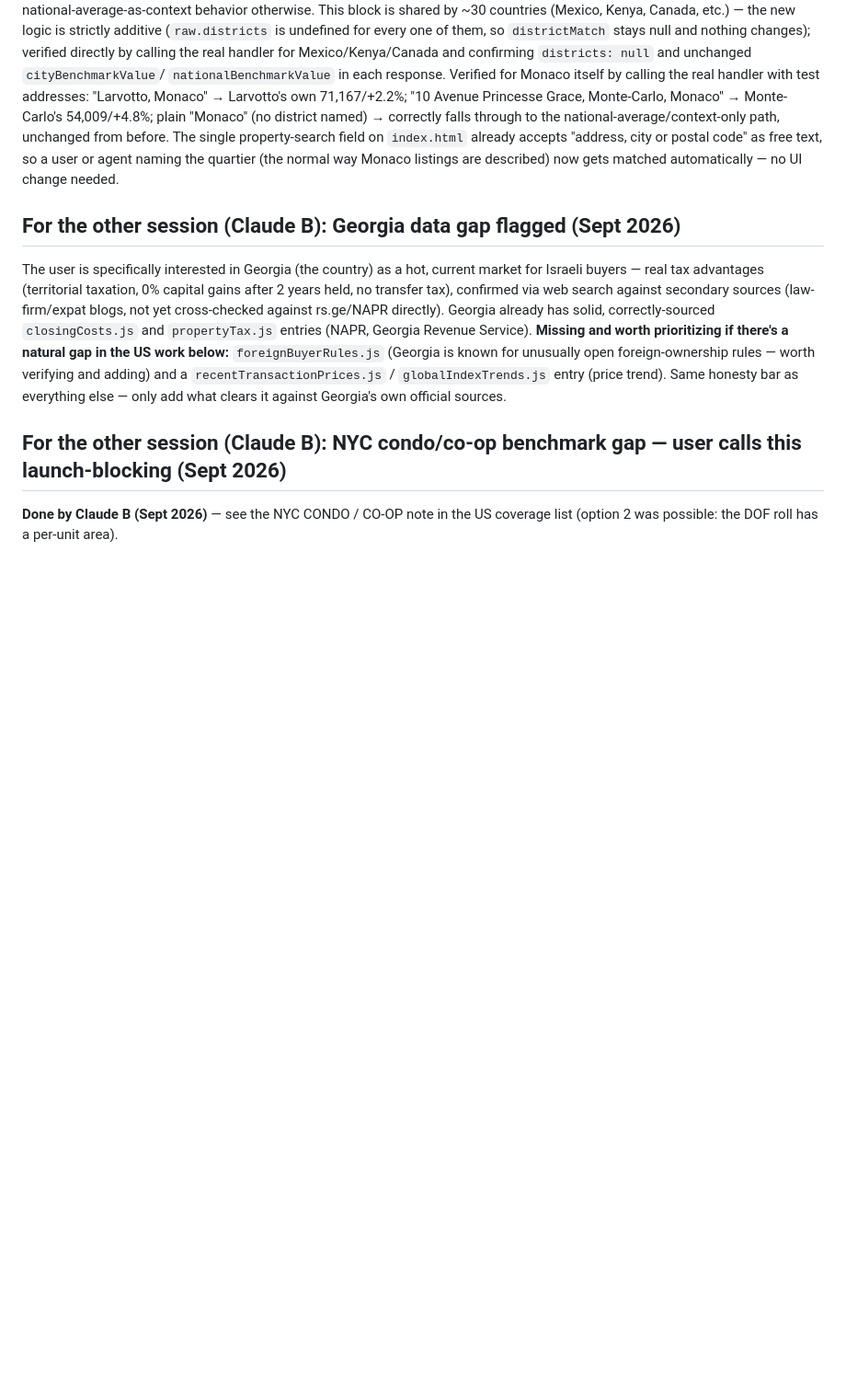
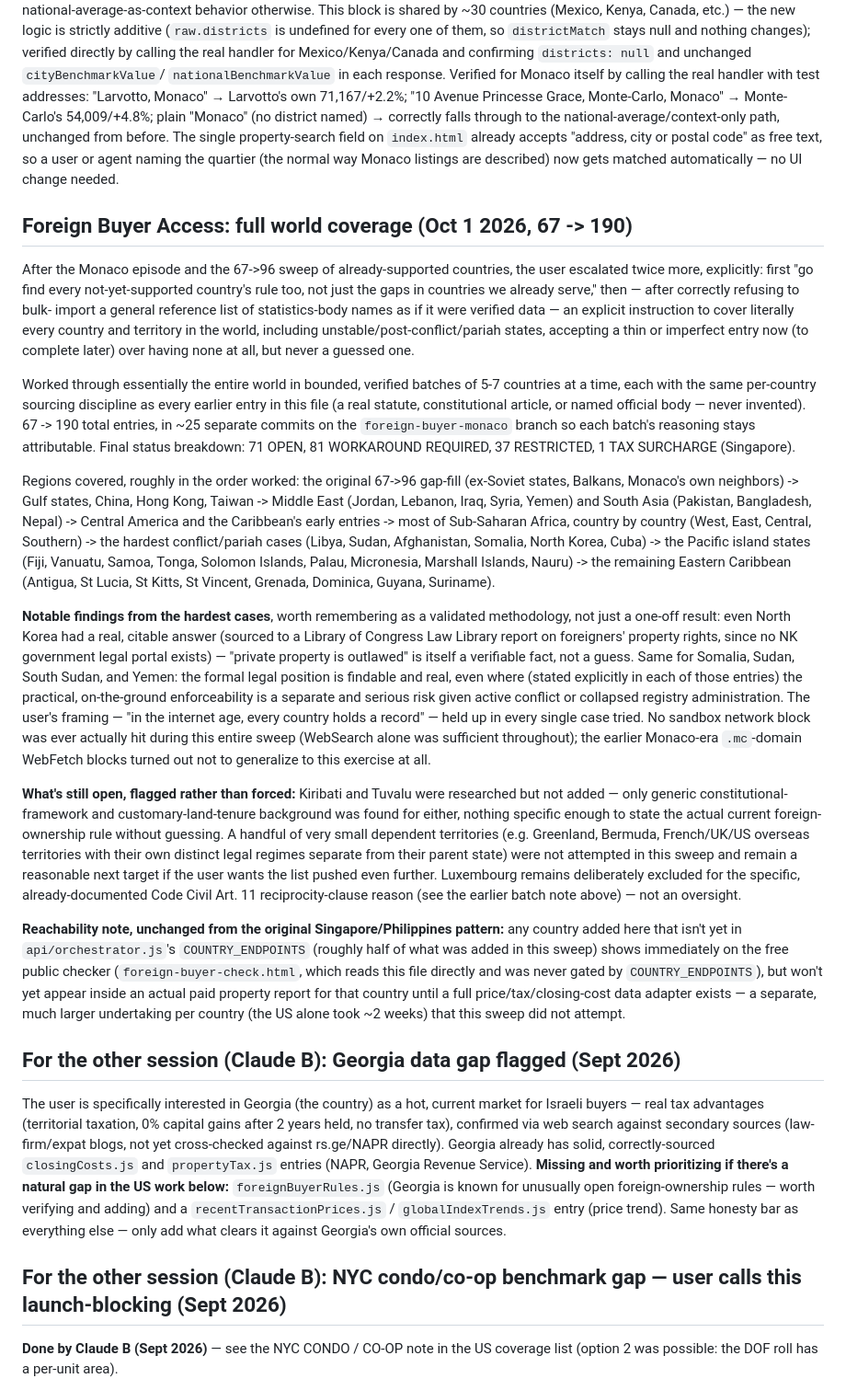
Before and after one commit to pradixium/Pradixium-1.0, a Markdown page: CLAUDE.md, the part around the change. Shown at 92% size. Drawn GitHub-style; blank space fills up the shorter version.

Commit message:
Document the full world-coverage sweep in CLAUDE.md (67->190)
Summarizes the entire Foreign Buyer Access world-coverage effort for
future sessions: what was covered, the validated "every country has a
findable record" methodology even for the hardest cases (North Korea,
Somalia, Sudan), what's explicitly flagged as unresolved (Kiribati,
Tuvalu, small dependent territories), and the reachability distinction
between the free public checker (shows everything in this file) and the
paid report (needs a full data adapter per country, separate work).

Co-Authored-By: Claude Sonnet 5 <noreply@anthropic.com>
Claude-Session: https://claude.ai/code/session_01Bx4fjqR3Zy1nMoqLFEyGVt

```diff
--- a/CLAUDE.md
+++ b/CLAUDE.md
@@ -1780,6 +1780,76 @@ already accepts "address, city or postal code" as free text, so a user or
 agent naming the quartier (the normal way Monaco listings are described)
 now gets matched automatically — no UI change needed.
 
+## Foreign Buyer Access: full world coverage (Oct 1 2026, 67 -> 190)
+
+After the Monaco episode and the 67->96 sweep of already-supported
+countries, the user escalated twice more, explicitly: first "go find
+every not-yet-supported country's rule too, not just the gaps in
+countries we already serve," then — after correctly refusing to bulk-
+import a general reference list of statistics-body names as if it were
+verified data — an explicit instruction to cover literally every country
+and territory in the world, including unstable/post-conflict/pariah
+states, accepting a thin or imperfect entry now (to complete later) over
+having none at all, but never a guessed one.
+
+Worked through essentially the entire world in bounded, verified batches
+of 5-7 countries at a time, each with the same per-country sourcing
+discipline as every earlier entry in this file (a real statute,
+constitutional article, or named official body — never invented).
+67 -> 190 total entries, in ~25 separate commits on the
+`foreign-buyer-monaco` branch so each batch's reasoning stays
+attributable. Final status breakdown: 71 OPEN, 81 WORKAROUND REQUIRED, 37
+RESTRICTED, 1 TAX SURCHARGE (Singapore).
+
+Regions covered, roughly in the order worked: the original 67->96 gap-fill
+(ex-Soviet states, Balkans, Monaco's own neighbors) -> Gulf states, China,
+Hong Kong, Taiwan -> Middle East (Jordan, Lebanon, Iraq, Syria, Yemen) and
+South Asia (Pakistan, Bangladesh, Nepal) -> Central America and the
+Caribbean's early entries -> most of Sub-Saharan Africa, country by
+country (West, East, Central, Southern) -> the hardest conflict/pariah
+cases (Libya, Sudan, Afghanistan, Somalia, North Korea, Cuba) -> the
+Pacific island states (Fiji, Vanuatu, Samoa, Tonga, Solomon Islands,
+Palau, Micronesia, Marshall Islands, Nauru) -> the remaining Eastern
+Caribbean (Antigua, St Lucia, St Kitts, St Vincent, Grenada, Dominica,
+Guyana, Suriname).
+
+**Notable findings from the hardest cases**, worth remembering as a
+validated methodology, not just a one-off result: even North Korea had a
+real, citable answer (sourced to a Library of Congress Law Library report
+on foreigners' property rights, since no NK government legal portal
+exists) — "private property is outlawed" is itself a verifiable fact, not
+a guess. Same for Somalia, Sudan, South Sudan, and Yemen: the formal legal
+position is findable and real, even where (stated explicitly in each of
+those entries) the practical, on-the-ground enforceability is a separate
+and serious risk given active conflict or collapsed registry
+administration. The user's framing — "in the internet age, every country
+holds a record" — held up in every single case tried. No sandbox network
+block was ever actually hit during this entire sweep (WebSearch alone was
+sufficient throughout); the earlier Monaco-era `.mc`-domain WebFetch
+blocks turned out not to generalize to this exercise at all.
+
+**What's still open, flagged rather than forced:** Kiribati and Tuvalu
+were researched but not added — only generic constitutional-framework and
+customary-land-tenure background was found for either, nothing specific
+enough to state the actual current foreign-ownership rule without
+guessing. A handful of very small dependent territories (e.g. Greenland,
+Bermuda, French/UK/US overseas territories with their own distinct legal
+regimes separate from their parent state) were not attempted in this
+sweep and remain a reasonable next target if the user wants the list
+pushed even further. Luxembourg remains deliberately excluded for the
+specific, already-documented Code Civil Art. 11 reciprocity-clause reason
+(see the earlier batch note above) — not an oversight.
+
+**Reachability note, unchanged from the original Singapore/Philippines
+pattern:** any country added here that isn't yet in `api/orchestrator.js`'s
+`COUNTRY_ENDPOINTS` (roughly half of what was added in this sweep) shows
+immediately on the free public checker (`foreign-buyer-check.html`, which
+reads this file directly and was never gated by `COUNTRY_ENDPOINTS`), but
+won't yet appear inside an actual paid property report for that country
+until a full price/tax/closing-cost data adapter exists — a separate,
+much larger undertaking per country (the US alone took ~2 weeks) that
+this sweep did not attempt.
+
 ## For the other session (Claude B): Georgia data gap flagged (Sept 2026)
 
 The user is specifically interested in Georgia (the country) as a hot,
```
